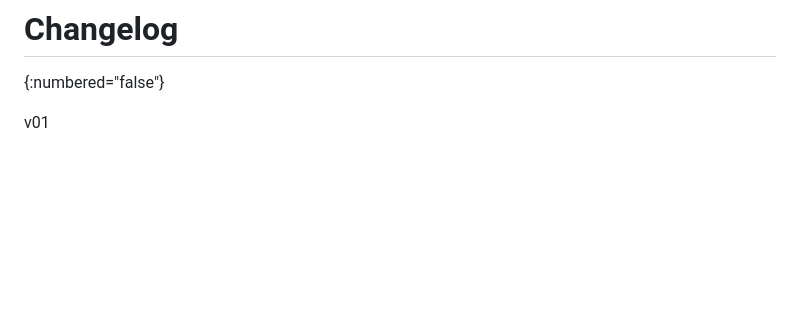
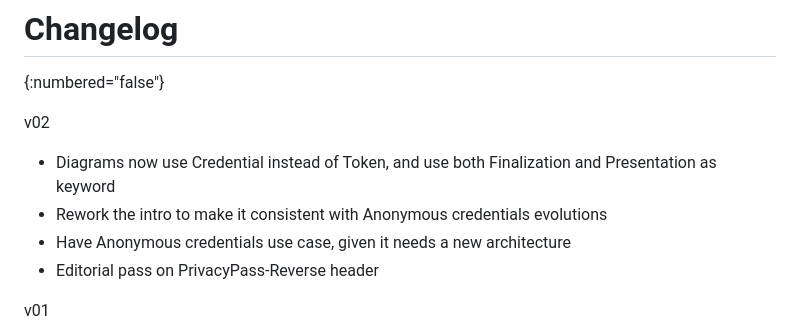
Before and after one commit to thibmeu/draft-meunier-privacypass-reverse-flow-informational, a Markdown page: draft-meunier-privacypass-reverse-flow.md, the part around the change. Drawn GitHub-style; blank space fills up the shorter version.

Commit message:
update changelog

```diff
--- a/draft-meunier-privacypass-reverse-flow.md
+++ b/draft-meunier-privacypass-reverse-flow.md
@@ -437,6 +437,13 @@ for helpful discussion on Privacy Pass architecture and its considerations.
 # Changelog
 {:numbered="false"}
 
+v02
+
+- Diagrams now use Credential instead of Token, and use both Finalization and Presentation as keyword
+- Rework the intro to make it consistent with Anonymous credentials evolutions
+- Have Anonymous credentials use case, given it needs a new architecture
+- Editorial pass on PrivacyPass-Reverse header
+
 v01
 
 - Editorial pass on the introduction
```
